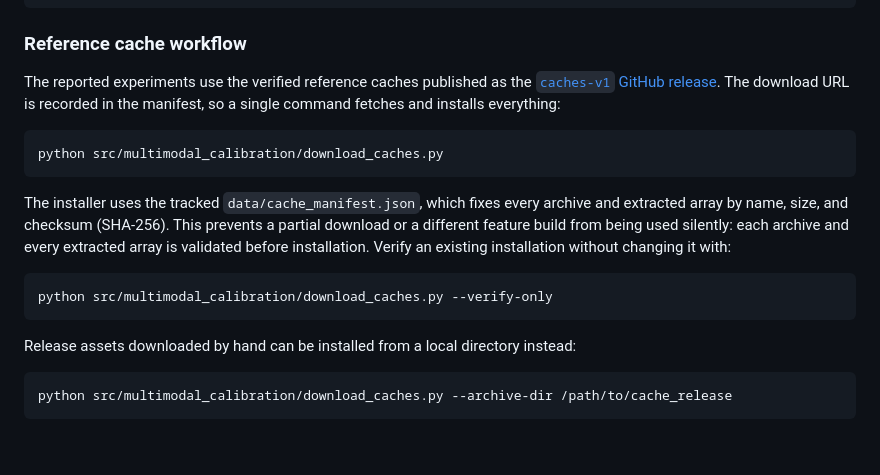
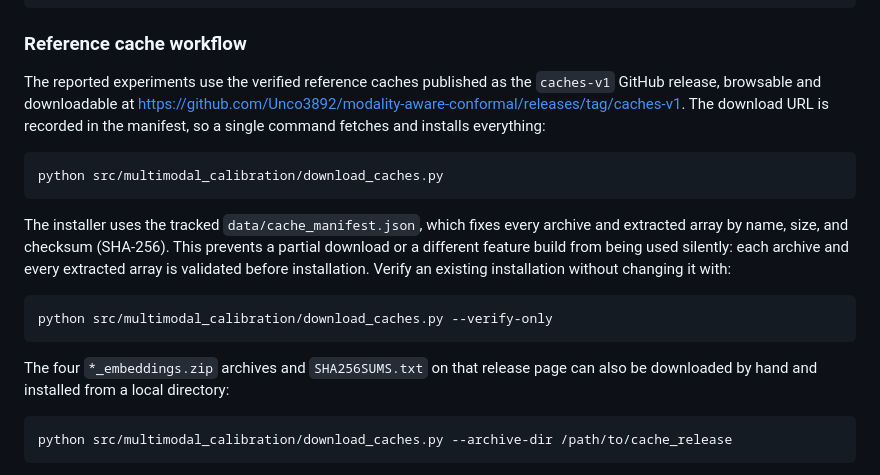
Before and after one commit to Unco3892/modality-aware-conformal, a Markdown page: README.md, the part around the change. Rendered like a GitHub page; blank space fills up the shorter version.

````diff
--- a/README.md
+++ b/README.md
@@ -110,7 +110,8 @@ data/
 ### Reference cache workflow
 
 The reported experiments use the verified reference caches published as the
-[`caches-v1` GitHub release](https://github.com/Unco3892/modality-aware-conformal/releases/tag/caches-v1).
+`caches-v1` GitHub release, browsable and downloadable at
+<https://github.com/Unco3892/modality-aware-conformal/releases/tag/caches-v1>.
 The download URL is recorded in the manifest, so a single command fetches and
 installs everything:
 
@@ -128,8 +129,8 @@ installation. Verify an existing installation without changing it with:
 python src/multimodal_calibration/download_caches.py --verify-only
 ```
 
-Release assets downloaded by hand can be installed from a local directory
-instead:
+The four `*_embeddings.zip` archives and `SHA256SUMS.txt` on that release page
+can also be downloaded by hand and installed from a local directory:
 
 ```bash
 python src/multimodal_calibration/download_caches.py --archive-dir /path/to/cache_release
````
